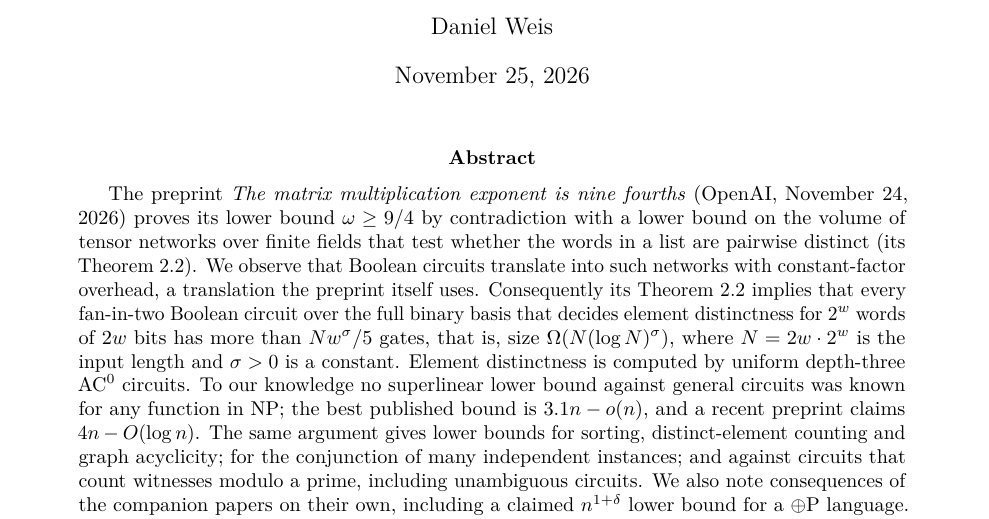
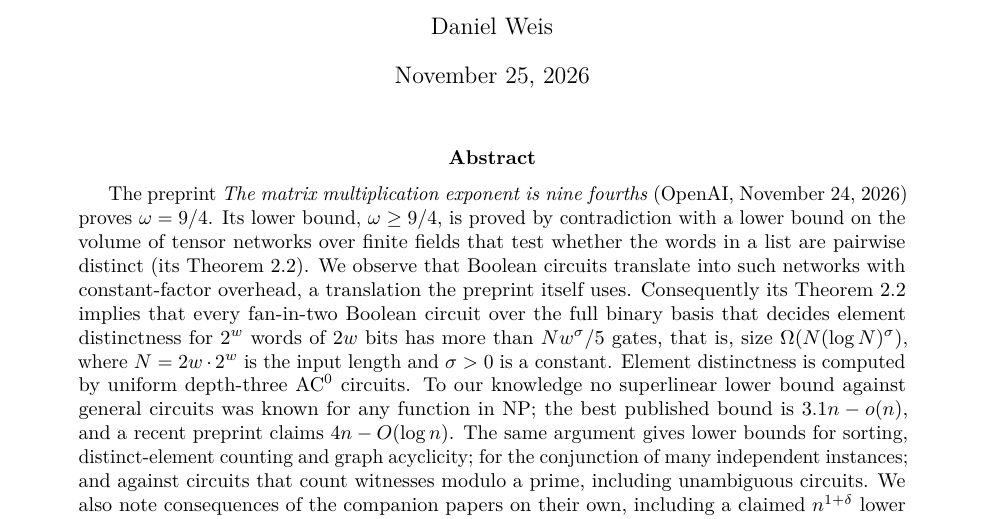
Before and after one commit to danielweis/list-distinctness-circuits, a LaTeX paper (main.tex): part of page 1 of 13, cut so that both start at the same text. Compiled offline with pdfLaTeX.

Commit message:
improve precision of language

```diff
--- a/main.tex
+++ b/main.tex
@@ -33,7 +33,7 @@
 \maketitle
 
 \begin{abstract}
-The preprint \emph{The matrix multiplication exponent is nine fourths} (OpenAI, November 24, 2026) proves its lower bound $\omega \ge 9/4$ by contradiction with a lower bound on the volume of tensor networks over finite fields that test whether the words in a list are pairwise distinct (its Theorem~2.2). We observe that Boolean circuits translate into such networks with constant-factor overhead, a translation the preprint itself uses. Consequently its Theorem~2.2 implies that every fan-in-two Boolean circuit over the full binary basis that decides element distinctness for $2^w$ words of $2w$ bits has more than $N w^{\sigma}/5$ gates, that is, size $\Omega(N(\log N)^{\sigma})$, where $N = 2w\cdot 2^w$ is the input length and $\sigma>0$ is a constant. Element distinctness is computed by uniform depth-three $\mathrm{AC}^0$ circuits. To our knowledge no superlinear lower bound against general circuits was known for any function in $\mathrm{NP}$; the best published bound is $3.1n-o(n)$, and a recent preprint claims $4n-O(\log n)$. The same argument gives lower bounds for sorting, distinct-element counting and graph acyclicity; for the conjunction of many independent instances; and against circuits that count witnesses modulo a prime, including unambiguous circuits. We also note consequences of the companion papers on their own, including a claimed $n^{1+\delta}$ lower bound for a $\oplus\mathrm{P}$ language. Theorem~2.2 has not been refereed. It is, however, stated and proved in the Lean development accompanying the preprint, as part of the formal proof of $\omega = 9/4$. We built that development and confirmed that the formal versions of Theorem~2.2 and of $\omega=9/4$ depend only on Lean's standard axioms. We then formalized the main lower bound (with weaker constants; the other consequences are not formalized) on top of it, and stated it with the definitions of circuits, circuit complexity and element distinctness from the independent libraries CSLib and Complexitylib: over the full binary basis, the De Morgan basis, or any basis of fan-in at most two, element distinctness has no circuits of linear size. These theorems too depend only on Lean's standard axioms.
+The preprint \emph{The matrix multiplication exponent is nine fourths} (OpenAI, November 24, 2026) proves $\omega = 9/4$. Its lower bound, $\omega \ge 9/4$, is proved by contradiction with a lower bound on the volume of tensor networks over finite fields that test whether the words in a list are pairwise distinct (its Theorem~2.2). We observe that Boolean circuits translate into such networks with constant-factor overhead, a translation the preprint itself uses. Consequently its Theorem~2.2 implies that every fan-in-two Boolean circuit over the full binary basis that decides element distinctness for $2^w$ words of $2w$ bits has more than $N w^{\sigma}/5$ gates, that is, size $\Omega(N(\log N)^{\sigma})$, where $N = 2w\cdot 2^w$ is the input length and $\sigma>0$ is a constant. Element distinctness is computed by uniform depth-three $\mathrm{AC}^0$ circuits. To our knowledge no superlinear lower bound against general circuits was known for any function in $\mathrm{NP}$; the best published bound is $3.1n-o(n)$, and a recent preprint claims $4n-O(\log n)$. The same argument gives lower bounds for sorting, distinct-element counting and graph acyclicity; for the conjunction of many independent instances; and against circuits that count witnesses modulo a prime, including unambiguous circuits. We also note consequences of the companion papers on their own, including a claimed $n^{1+\delta}$ lower bound for a $\oplus\mathrm{P}$ language. Theorem~2.2 has not been refereed. It is, however, stated and proved in the Lean development accompanying the preprint, as part of the formal proof of $\omega = 9/4$. We built that development and confirmed that the formal versions of Theorem~2.2 and of $\omega=9/4$ depend only on Lean's standard axioms. We then formalized the main lower bound (with weaker constants; the other consequences are not formalized) on top of it, and stated it with the definitions of circuits, circuit complexity and element distinctness from the independent libraries CSLib and Complexitylib: over the full binary basis, the De Morgan basis, or any basis of fan-in at most two, element distinctness has no circuits of linear size. These theorems too depend only on Lean's standard axioms.
 \end{abstract}
 
 \section{Introduction}
```
Also changed, not shown: README.md, paper.pdf.
